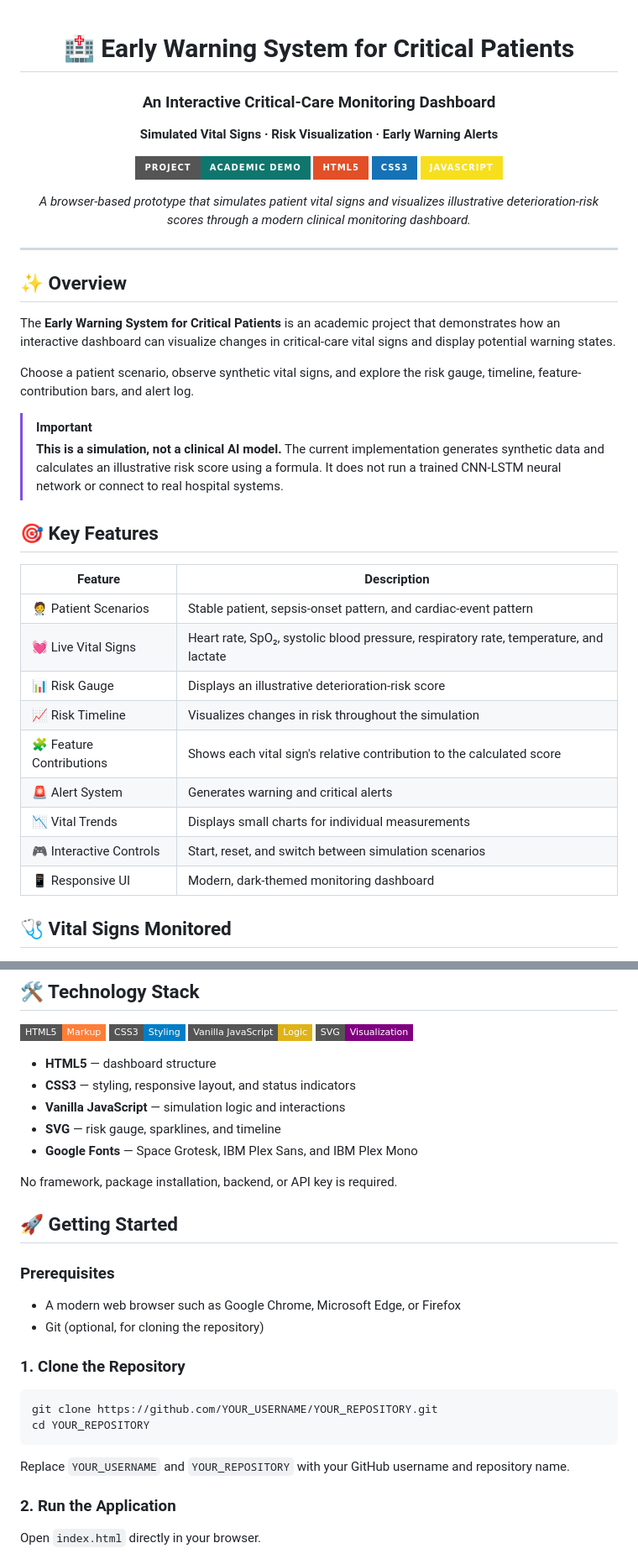
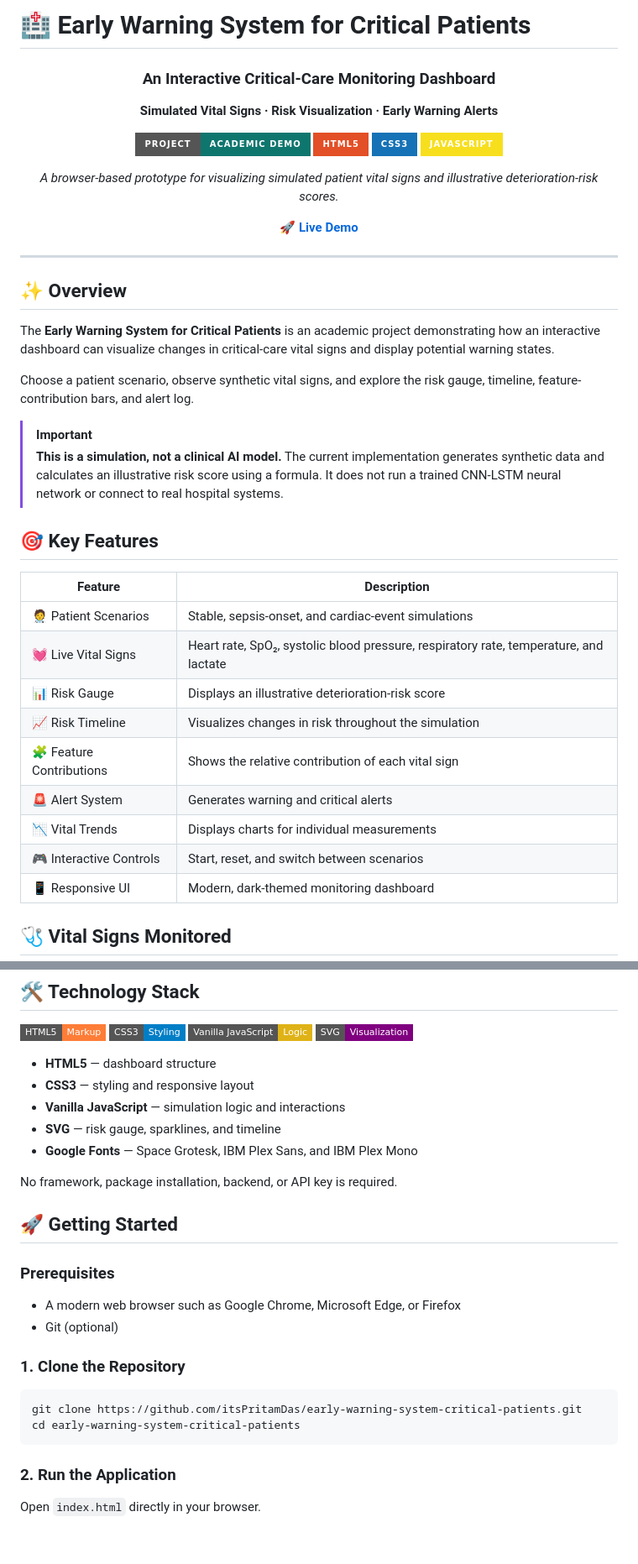
Before and after one commit to itsPritamDas/early-warning-system-critical-patients, a Markdown page: README.md, 2 parts joined by grey strips. Shown at 84% size. Drawn GitHub-style; badges without logos; blank space fills up the shorter version.

````diff
--- a/README.md
+++ b/README.md
@@ -1,6 +1,6 @@
+# 🏥 Early Warning System for Critical Patients
+
 <div align="center">
-
-# 🏥 Early Warning System for Critical Patients
 
 ### An Interactive Critical-Care Monitoring Dashboard
 
@@ -12,6 +12,8 @@
 ![JavaScript](https://img.shields.io/badge/JavaScript-F7DF1E?style=for-the-badge&logo=javascript&logoColor=black)
 
-*A browser-based prototype that simulates patient vital signs and visualizes illustrative deterioration-risk scores through a modern clinical monitoring dashboard.*
+*A browser-based prototype for visualizing simulated patient vital signs and illustrative deterioration-risk scores.*
+
+[**🚀 Live Demo**](https://itspritamdas.github.io/early-warning-system-critical-patients/)
 
 </div>
 
@@ -19,7 +21,7 @@
 
 ## ✨ Overview
 
-The **Early Warning System for Critical Patients** is an academic project that demonstrates how an interactive dashboard can visualize changes in critical-care vital signs and display potential warning states.
+The **Early Warning System for Critical Patients** is an academic project demonstrating how an interactive dashboard can visualize changes in critical-care vital signs and display potential warning states.
 
 Choose a patient scenario, observe synthetic vital signs, and explore the risk gauge, timeline, feature-contribution bars, and alert log.
 
@@ -30,14 +32,14 @@ Choose a patient scenario, observe synthetic vital signs, and explore the risk g
 
 | Feature | Description |
 |---|---|
-| 🧑‍⚕️ Patient Scenarios | Stable patient, sepsis-onset pattern, and cardiac-event pattern |
+| 🧑‍⚕️ Patient Scenarios | Stable, sepsis-onset, and cardiac-event simulations |
 | 💓 Live Vital Signs | Heart rate, SpO₂, systolic blood pressure, respiratory rate, temperature, and lactate |
 | 📊 Risk Gauge | Displays an illustrative deterioration-risk score |
 | 📈 Risk Timeline | Visualizes changes in risk throughout the simulation |
-| 🧩 Feature Contributions | Shows each vital sign's relative contribution to the calculated score |
+| 🧩 Feature Contributions | Shows the relative contribution of each vital sign |
 | 🚨 Alert System | Generates warning and critical alerts |
-| 📉 Vital Trends | Displays small charts for individual measurements |
-| 🎮 Interactive Controls | Start, reset, and switch between simulation scenarios |
+| 📉 Vital Trends | Displays charts for individual measurements |
+| 🎮 Interactive Controls | Start, reset, and switch between scenarios |
 | 📱 Responsive UI | Modern, dark-themed monitoring dashboard |
 
 ## 🩺 Vital Signs Monitored
@@ -96,7 +98,7 @@ Update Dashboard and Alert Log
 ![SVG](https://img.shields.io/badge/SVG-Visualization-purple?style=flat-square)
 
 - **HTML5** — dashboard structure
-- **CSS3** — styling, responsive layout, and status indicators
+- **CSS3** — styling and responsive layout
 - **Vanilla JavaScript** — simulation logic and interactions
 - **SVG** — risk gauge, sparklines, and timeline
 - **Google Fonts** — Space Grotesk, IBM Plex Sans, and IBM Plex Mono
@@ -108,16 +110,14 @@ No framework, package installation, backend, or API key is required.
 ### Prerequisites
 
 - A modern web browser such as Google Chrome, Microsoft Edge, or Firefox
-- Git (optional, for cloning the repository)
+- Git (optional)
 
 ### 1. Clone the Repository
 
 ```bash
-git clone https://github.com/YOUR_USERNAME/YOUR_REPOSITORY.git
-cd YOUR_REPOSITORY
+git clone https://github.com/itsPritamDas/early-warning-system-critical-patients.git
+cd early-warning-system-critical-patients
 ```
-
-Replace `YOUR_USERNAME` and `YOUR_REPOSITORY` with your GitHub username and repository name.
 
 ### 2. Run the Application
 
````
Also changed, not shown: other parts of README.md (+8 -7 lines).
